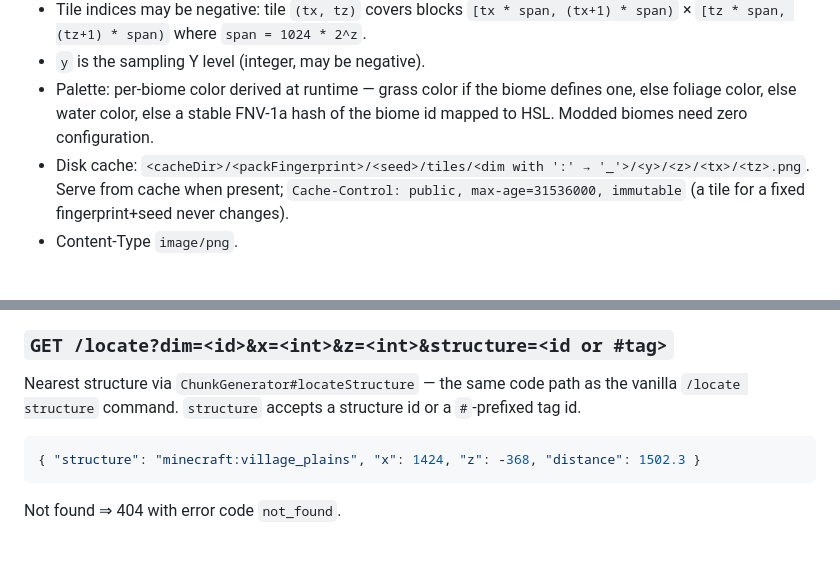
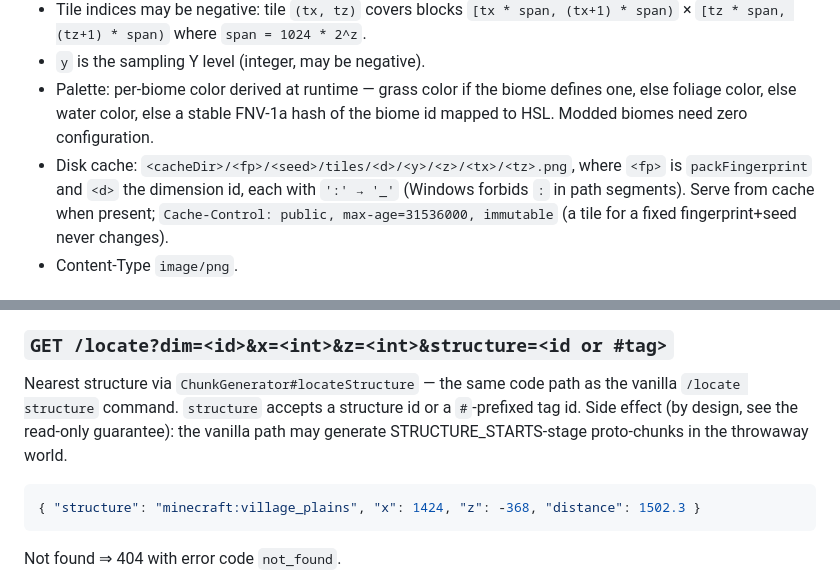
Before and after one commit to k1bot2026/Modded_SeedMapGen, a Markdown page: docs/oracle-api.md, 2 parts joined by grey strips. GitHub-like rendering; blank space fills up the shorter version.

````diff
--- a/docs/oracle-api.md
+++ b/docs/oracle-api.md
@@ -106,8 +113,10 @@ Rendered biome tile, 256×256 px PNG.
 - Palette: per-biome color derived at runtime — grass color if the biome defines one,
   else foliage color, else water color, else a stable FNV-1a hash of the biome id mapped
   to HSL. Modded biomes need zero configuration.
-- Disk cache: `<cacheDir>/<packFingerprint>/<seed>/tiles/<dim with ':' → '_'>/<y>/<z>/<tx>/<tz>.png`.
-  Serve from cache when present; `Cache-Control: public, max-age=31536000, immutable`
+- Disk cache: `<cacheDir>/<fp>/<seed>/tiles/<d>/<y>/<z>/<tx>/<tz>.png`, where `<fp>` is
+  `packFingerprint` and `<d>` the dimension id, each with `':' → '_'` (Windows forbids
+  `:` in path segments). Serve from cache when present;
+  `Cache-Control: public, max-age=31536000, immutable`
   (a tile for a fixed fingerprint+seed never changes).
 - Content-Type `image/png`.
 
@@ -157,6 +174,8 @@ Verification levels (also returned per feature):
 
 Nearest structure via `ChunkGenerator#locateStructure` — the same code path as the vanilla
 `/locate structure` command. `structure` accepts a structure id or a `#`-prefixed tag id.
+Side effect (by design, see the read-only guarantee): the vanilla path may generate
+STRUCTURE_STARTS-stage proto-chunks in the throwaway world.
 
 ```json
 { "structure": "minecraft:village_plains", "x": 1424, "z": -368, "distance": 1502.3 }
````
Also changed, not shown: other parts of docs/oracle-api.md (+25 -7 lines).
